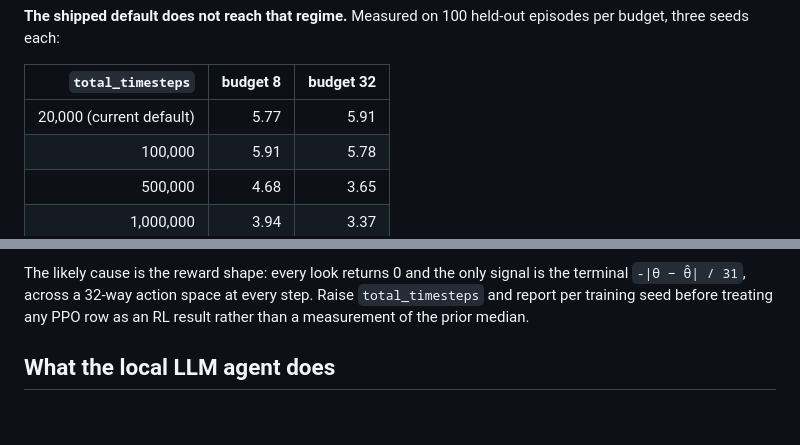
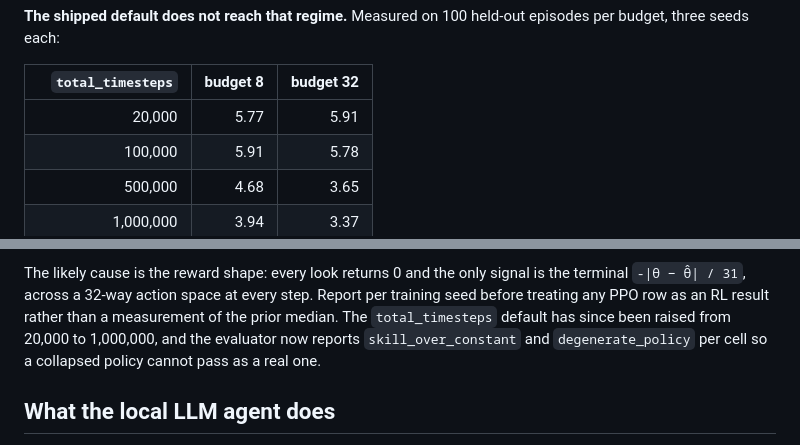
Before and after one commit to Camden-66/Light-Learning-Agents, a Markdown page: readme.md, 2 parts joined by grey strips. GitHub-like rendering; blank space fills up the shorter version.

Commit message:
docs: make the PPO table order-independent with the defaults change
Co-Authored-By: Claude Opus 5 <noreply@anthropic.com>

```diff
--- a/readme.md
+++ b/readme.md
@@ -70,7 +70,7 @@ episodes per budget, three seeds each:
 
 | `total_timesteps` | budget 8 | budget 32 |
 |---:|---:|---:|
-| 20,000 (current default) | 5.77 | 5.91 |
+| 20,000 | 5.77 | 5.91 |
 | 100,000 | 5.91 | 5.78 |
 | 500,000 | 4.68 | 3.65 |
 | 1,000,000 | 3.94 | 3.37 |
@@ -87,8 +87,11 @@ still fully collapsed — so a mean across seeds describes neither outcome.
 
 The likely cause is the reward shape: every look returns 0 and the only signal
 is the terminal `-|θ − θ̂| / 31`, across a 32-way action space at every step.
-Raise `total_timesteps` and report per training seed before treating any PPO row
-as an RL result rather than a measurement of the prior median.
+Report per training seed before treating any PPO row as an RL result rather
+than a measurement of the prior median. The `total_timesteps` default has since
+been raised from 20,000 to 1,000,000, and the evaluator now reports
+`skill_over_constant` and `degenerate_policy` per cell so a collapsed policy
+cannot pass as a real one.
 
 ## What the local LLM agent does
 
```
